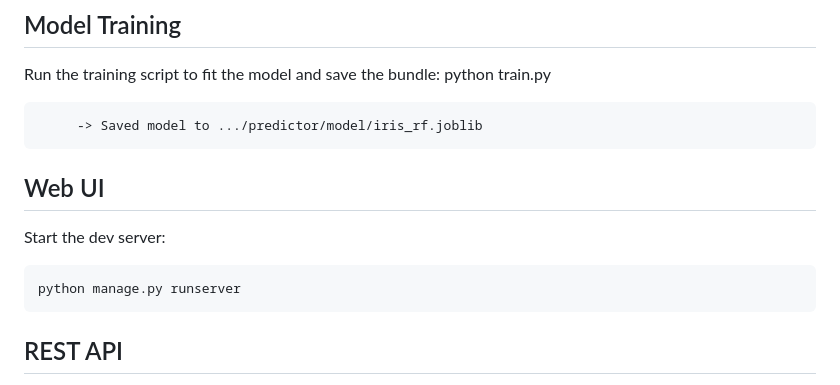
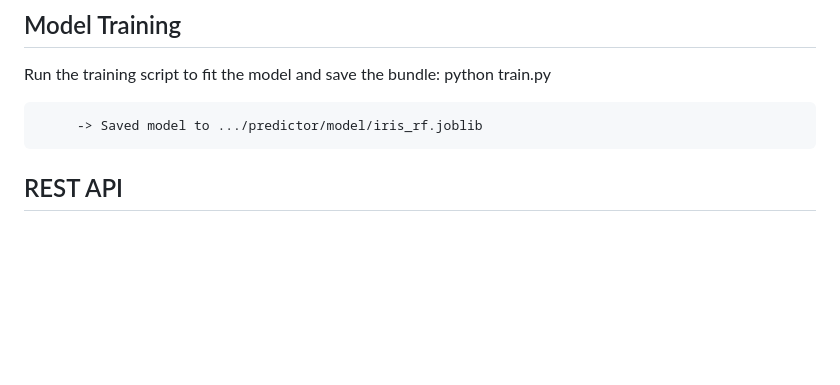
Before and after one commit to NikitaMarshchonok/Django-ML-App, a Markdown page: README.md, the part around the change. GitHub-like rendering; blank space fills up the shorter version.

```diff
--- a/README.md
+++ b/README.md
@@ -130,11 +130,7 @@ Run the training script to fit the model and save the bundle:
          -> Saved model to .../predictor/model/iris_rf.joblib
 
 
-##  Web UI
 
-Start the dev server:
-
-    python manage.py runserver
 
 
 
```
